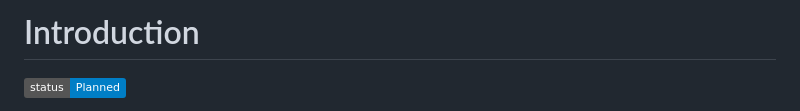
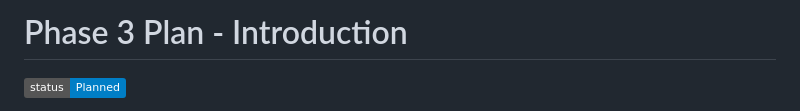
Before and after one commit to toby1248/Black-Hole, a Markdown page: IMPLEMENTATION_PLAN.md, the part around the change. GitHub-like rendering; badges without logos.

Commit message:
Revise title to 'Phase 3 Plan - Introduction'
Updated the title of the implementation plan to reflect Phase 3.

```diff
--- a/IMPLEMENTATION_PLAN.md
+++ b/IMPLEMENTATION_PLAN.md
@@ -1,4 +1,4 @@
-# Introduction
+# Phase 3 Plan - Introduction
 
 ![Status: Planned](https://img.shields.io/badge/status-Planned-blue)
 
```
